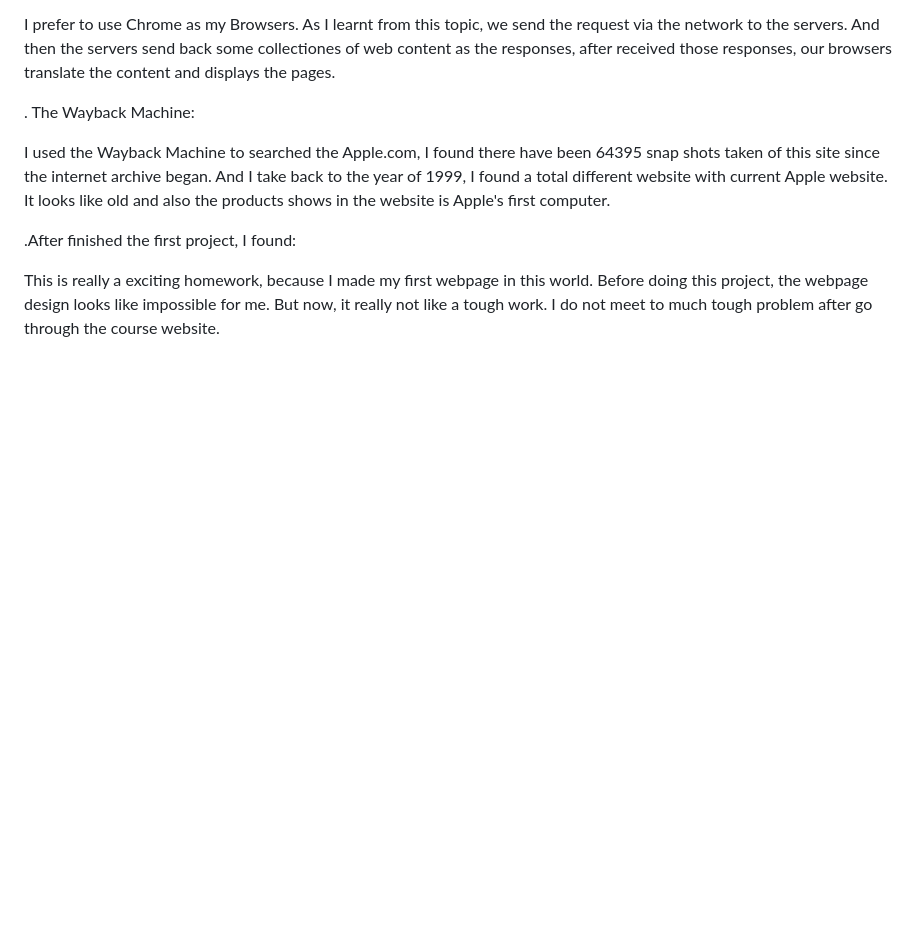
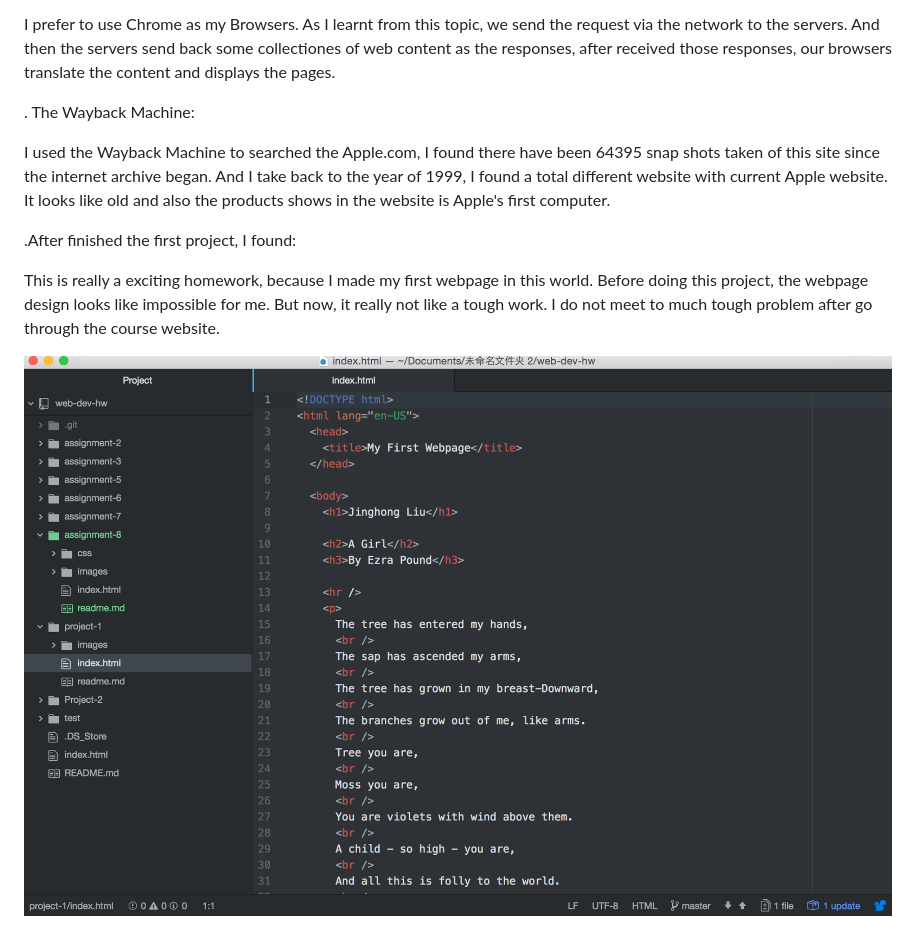
Before and after one commit to JinghongLiuMT/web-dev-hw, a Markdown page: project-1/readme.md, the part around the change. Rendered like a GitHub page; pictures changed too: project-1/images/screenshotp1.png (added); blank space fills up the shorter version.

```diff
--- a/project-1/readme.md
+++ b/project-1/readme.md
@@ -12,3 +12,5 @@ I used the Wayback Machine to searched the Apple.com, I found there have been 64
 .After finished the first project, I found:
 
 This is really a exciting homework, because I made my first webpage in this world. Before doing this project, the webpage design looks like impossible for me. But now, it really not like a tough work. I do not meet to much tough problem after go through the course website.
+
+![Image of My Atom Editor](./images/screenshotp1.png)
```
Also changed, not shown: assignment-8/readme.md (added, +14 -0 lines).
